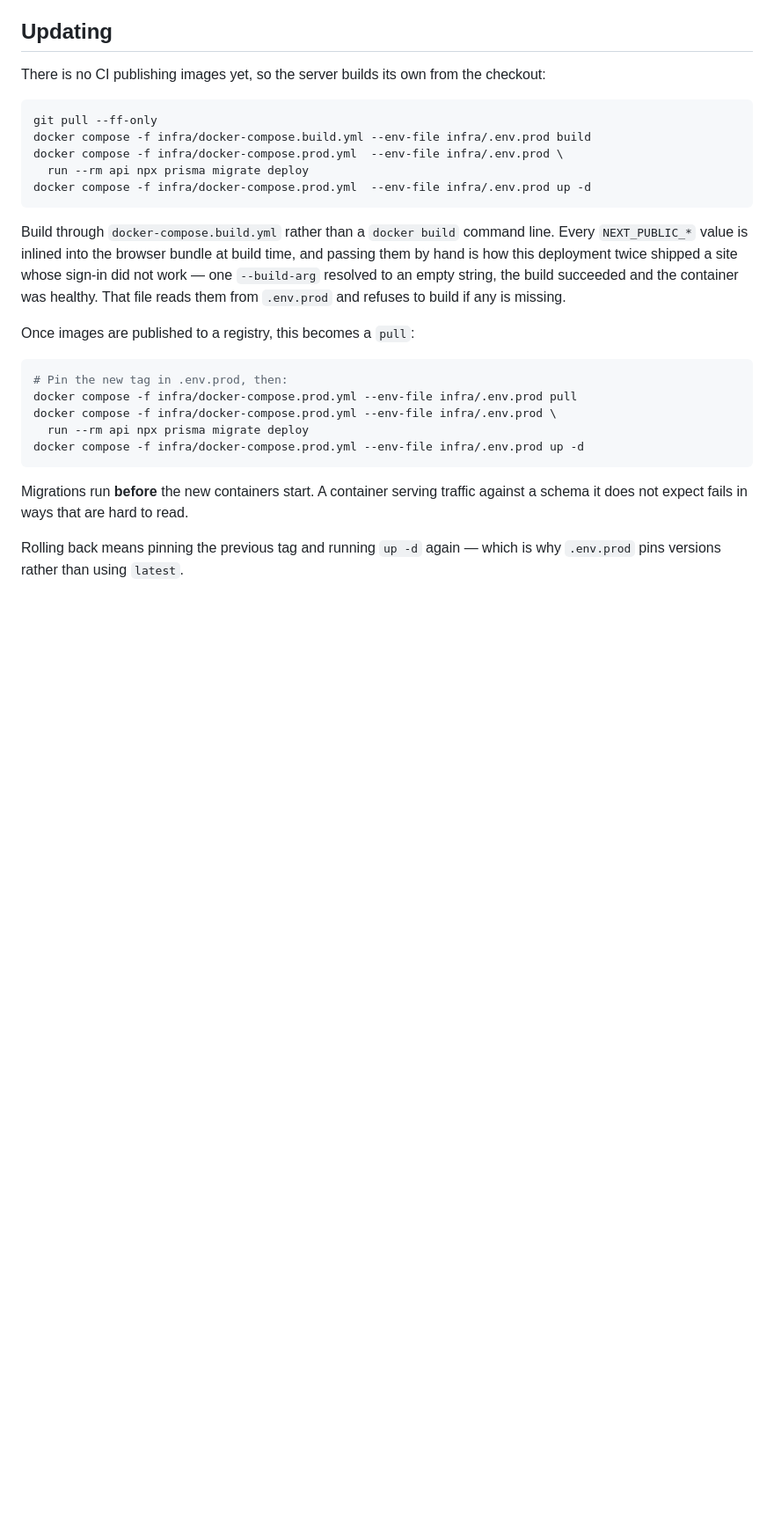
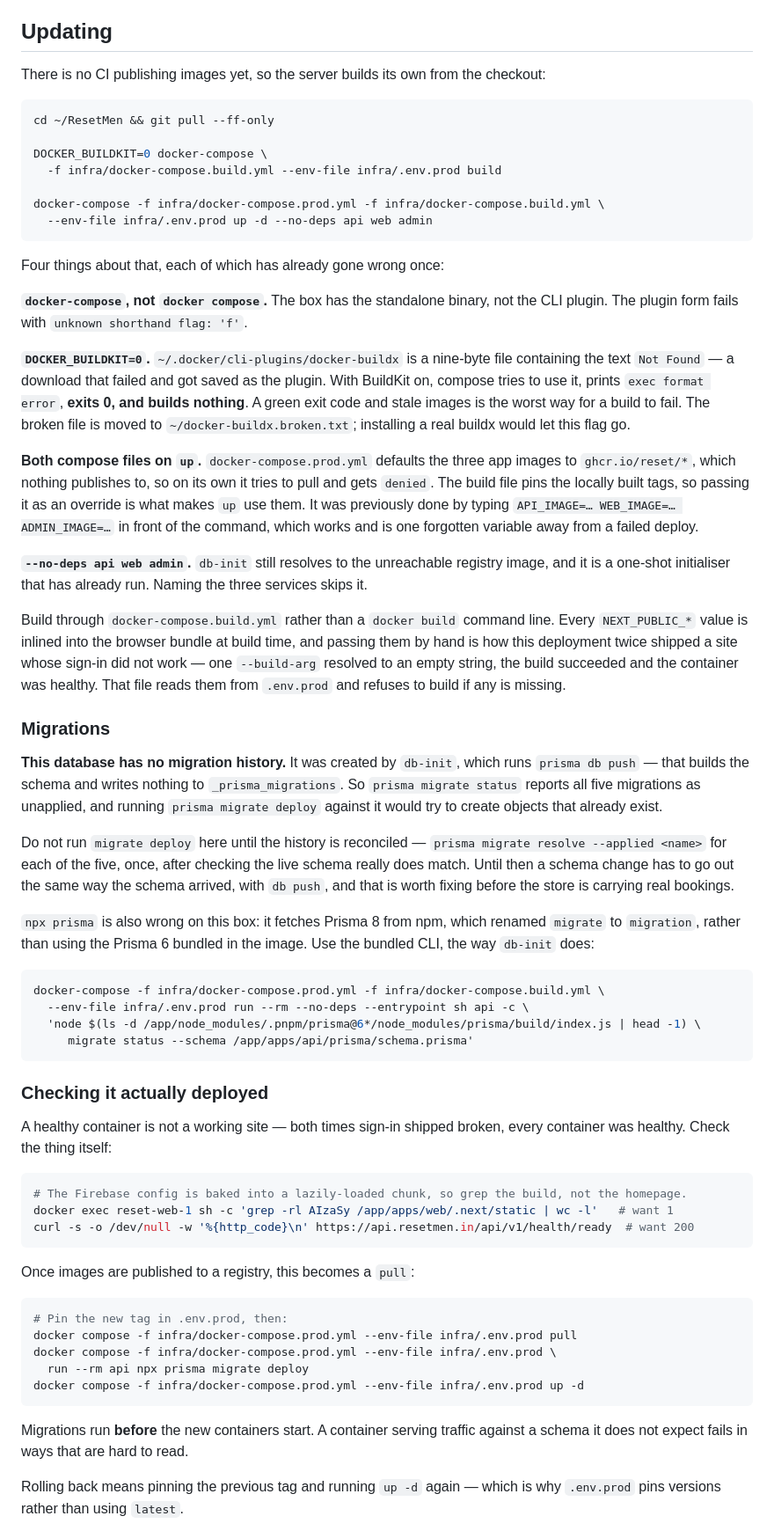
Before and after one commit to v17hal/ResetMen, a Markdown page: infra/README.md, the part around the change. Shown at 88% size. Rendered like a GitHub page; blank space fills up the shorter version.

Commit message:
Write down what deploying actually takes
Every command in the update section was wrong for the box it runs on, and
each one had already gone wrong once:

  - the box has standalone docker-compose, not the CLI plugin
  - ~/.docker/cli-plugins/docker-buildx is nine bytes reading "Not Found",
    a download that failed and got saved as the plugin. With BuildKit on,
    the build prints exec format error, exits 0, and builds nothing — a
    green exit code and stale images
  - docker-compose.prod.yml defaults the app images to a registry nothing
    publishes to, so `up` on its own tries to pull and is denied. The tags
    were being supplied by typing API_IMAGE=… in front of the command
  - `npx prisma` fetches Prisma 8, which renamed `migrate` to `migration`,
    instead of the Prisma 6 in the image

And the one worth reading twice: this database has no migration history. It
was built by db-init running `db push`, which writes nothing to
_prisma_migrations, so `migrate status` reports all five migrations as
unapplied and `migrate deploy` would try to create objects that already
exist. That needs reconciling with `migrate resolve --applied` before the
store is carrying real bookings.

Co-Authored-By: Claude Opus 5 (1M context) <noreply@anthropic.com>

````diff
--- a/infra/README.md
+++ b/infra/README.md
@@ -110,18 +110,74 @@ A backup on the same disk survives a bad migration. It does not survive the disk
 There is no CI publishing images yet, so the server builds its own from the checkout:
 
 ```bash
-git pull --ff-only
-docker compose -f infra/docker-compose.build.yml --env-file infra/.env.prod build
-docker compose -f infra/docker-compose.prod.yml  --env-file infra/.env.prod \
-  run --rm api npx prisma migrate deploy
-docker compose -f infra/docker-compose.prod.yml  --env-file infra/.env.prod up -d
+cd ~/ResetMen && git pull --ff-only
+
+DOCKER_BUILDKIT=0 docker-compose \
+  -f infra/docker-compose.build.yml --env-file infra/.env.prod build
+
+docker-compose -f infra/docker-compose.prod.yml -f infra/docker-compose.build.yml \
+  --env-file infra/.env.prod up -d --no-deps api web admin
 ```
+
+Four things about that, each of which has already gone wrong once:
+
+**`docker-compose`, not `docker compose`.** The box has the standalone binary, not the CLI
+plugin. The plugin form fails with `unknown shorthand flag: 'f'`.
+
+**`DOCKER_BUILDKIT=0`.** `~/.docker/cli-plugins/docker-buildx` is a nine-byte file containing
+the text `Not Found` — a download that failed and got saved as the plugin. With BuildKit on,
+compose tries to use it, prints `exec format error`, **exits 0, and builds nothing**. A green
+exit code and stale images is the worst way for a build to fail. The broken file is moved to
+`~/docker-buildx.broken.txt`; installing a real buildx would let this flag go.
+
+**Both compose files on `up`.** `docker-compose.prod.yml` defaults the three app images to
+`ghcr.io/reset/*`, which nothing publishes to, so on its own it tries to pull and gets
+`denied`. The build file pins the locally built tags, so passing it as an override is what
+makes `up` use them. It was previously done by typing `API_IMAGE=… WEB_IMAGE=… ADMIN_IMAGE=…`
+in front of the command, which works and is one forgotten variable away from a failed deploy.
+
+**`--no-deps api web admin`.** `db-init` still resolves to the unreachable registry image, and
+it is a one-shot initialiser that has already run. Naming the three services skips it.
 
 Build through `docker-compose.build.yml` rather than a `docker build` command line. Every
 `NEXT_PUBLIC_*` value is inlined into the browser bundle at build time, and passing them by
 hand is how this deployment twice shipped a site whose sign-in did not work — one
 `--build-arg` resolved to an empty string, the build succeeded and the container was
 healthy. That file reads them from `.env.prod` and refuses to build if any is missing.
+
+### Migrations
+
+**This database has no migration history.** It was created by `db-init`, which runs
+`prisma db push` — that builds the schema and writes nothing to `_prisma_migrations`. So
+`prisma migrate status` reports all five migrations as unapplied, and running
+`prisma migrate deploy` against it would try to create objects that already exist.
+
+Do not run `migrate deploy` here until the history is reconciled — `prisma migrate resolve
+--applied <name>` for each of the five, once, after checking the live schema really does
+match. Until then a schema change has to go out the same way the schema arrived, with
+`db push`, and that is worth fixing before the store is carrying real bookings.
+
+`npx prisma` is also wrong on this box: it fetches Prisma 8 from npm, which renamed
+`migrate` to `migration`, rather than using the Prisma 6 bundled in the image. Use the
+bundled CLI, the way `db-init` does:
+
+```bash
+docker-compose -f infra/docker-compose.prod.yml -f infra/docker-compose.build.yml \
+  --env-file infra/.env.prod run --rm --no-deps --entrypoint sh api -c \
+  'node $(ls -d /app/node_modules/.pnpm/prisma@6*/node_modules/prisma/build/index.js | head -1) \
+     migrate status --schema /app/apps/api/prisma/schema.prisma'
+```
+
+### Checking it actually deployed
+
+A healthy container is not a working site — both times sign-in shipped broken, every
+container was healthy. Check the thing itself:
+
+```bash
+# The Firebase config is baked into a lazily-loaded chunk, so grep the build, not the homepage.
+docker exec reset-web-1 sh -c 'grep -rl AIzaSy /app/apps/web/.next/static | wc -l'   # want 1
+curl -s -o /dev/null -w '%{http_code}\n' https://api.resetmen.in/api/v1/health/ready  # want 200
+```
 
 Once images are published to a registry, this becomes a `pull`:
 
````
